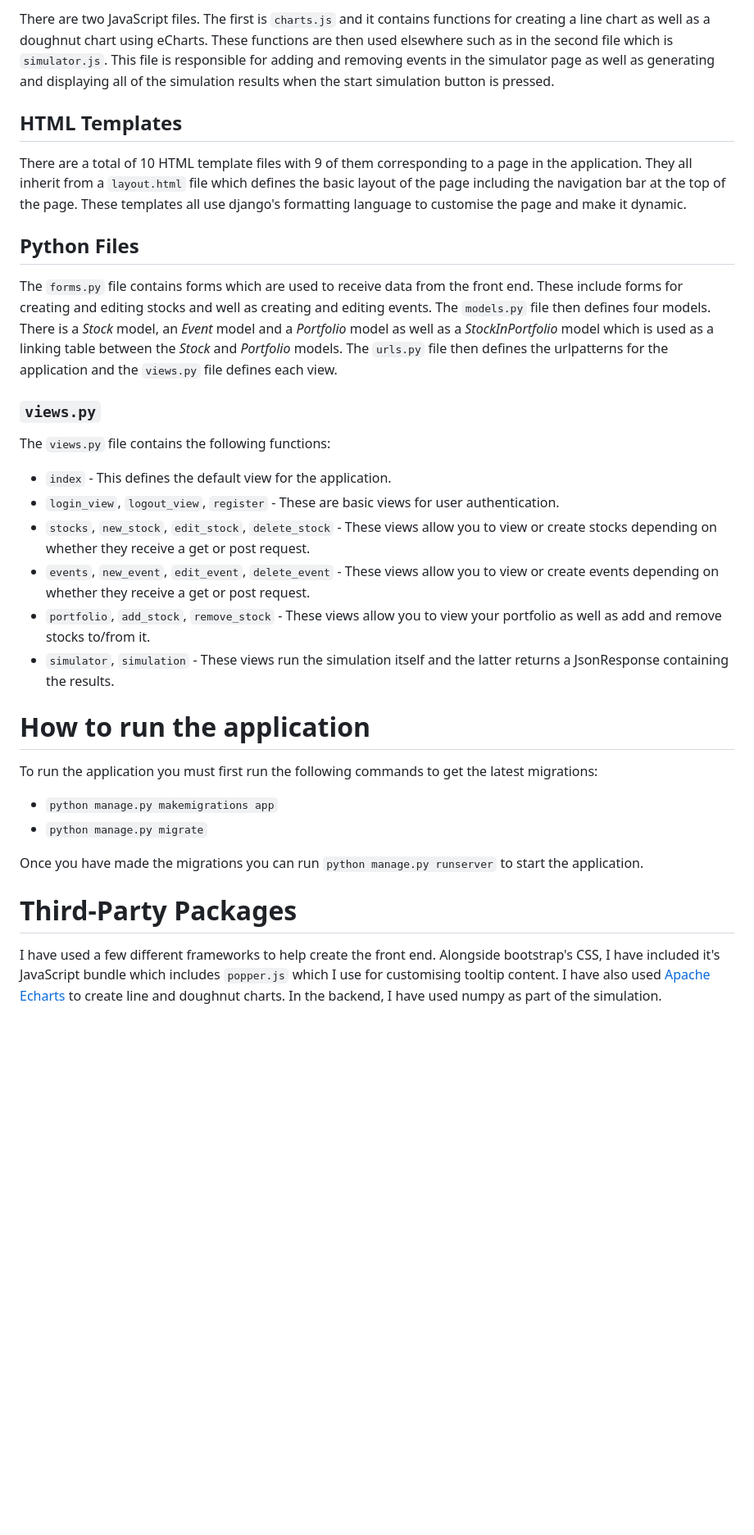
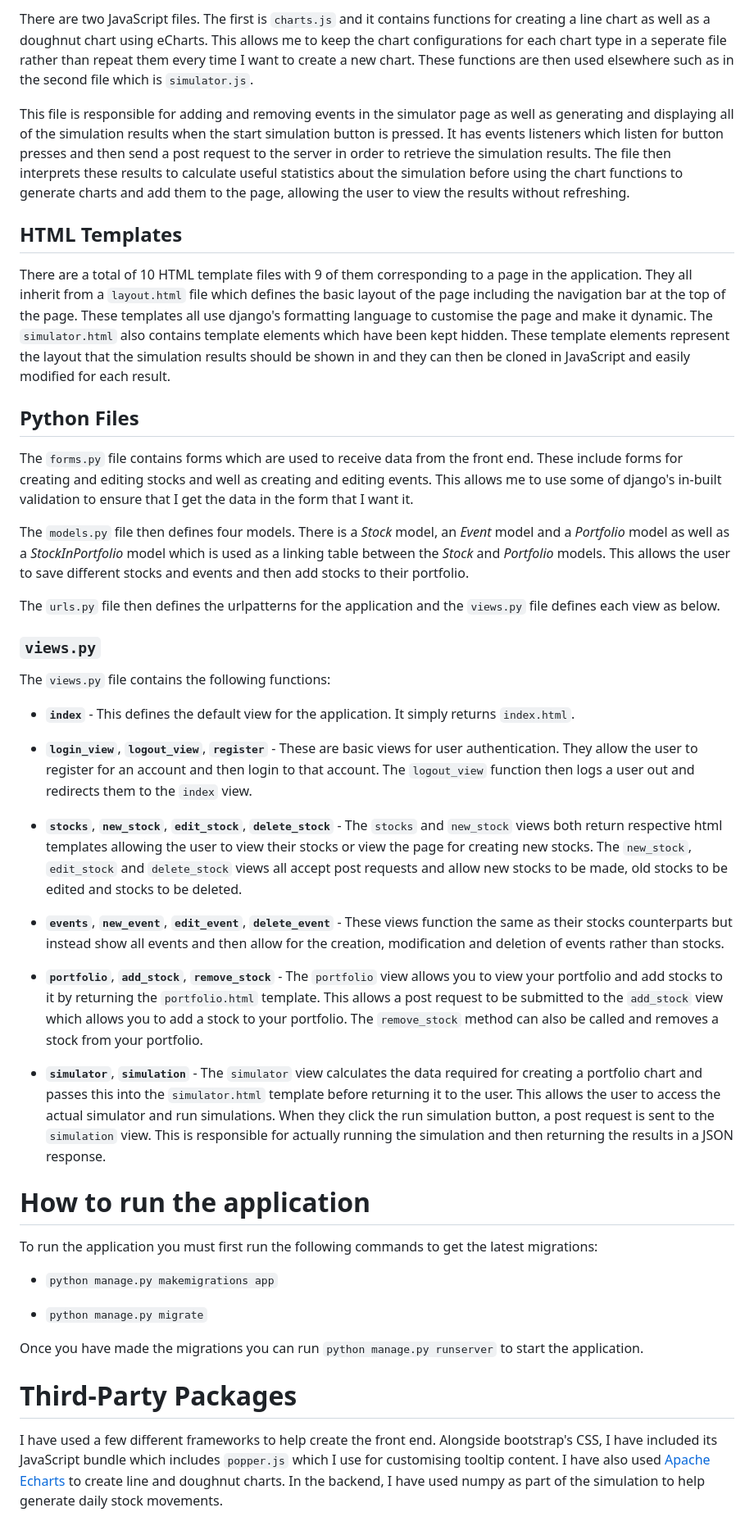
Before and after one commit to Muhammad-Ali-Mohsin/StockSimulator, a Markdown page: StockSimulator/project/README.md, the part around one of its changes. Shown at 82% size. Drawn GitHub-style; blank space fills up the shorter version.

```diff
--- a/StockSimulator/project/README.md
+++ b/StockSimulator/project/README.md
@@ -22,32 +44,46 @@ The project is split up with JavaScript and CSS files found under `app/static/ap
 
-There are two JavaScript files. The first is `charts.js` and it contains functions for creating a line chart as well as a doughnut chart using eCharts. These functions are then used elsewhere such as in the second file which is `simulator.js`. This file is responsible for adding and removing events in the simulator page as well as generating and displaying all of the simulation results when the start simulation button is pressed.
+There are two JavaScript files. The first is `charts.js` and it contains functions for creating a line chart as well as a doughnut chart using eCharts. This allows me to keep the chart configurations for each chart type in a seperate file rather than repeat them every time I want to create a new chart. These functions are then used elsewhere such as in the second file which is `simulator.js`.
 
-## HTML Templates
+This file is responsible for adding and removing events in the simulator page as well as generating and displaying all of the simulation results when the start simulation button is pressed. It has events listeners which listen for button presses and then send a post request to the server in order to retrieve the simulation results. The file then interprets these results to calculate useful statistics about the simulation before using the chart functions to generate charts and add them to the page, allowing the user to view the results without refreshing.
 
-There are a total of 10 HTML template files with 9 of them corresponding to a page in the application. They all inherit from a `layout.html` file which defines the basic layout of the page including the navigation bar at the top of the page. These templates all use django's formatting language to customise the page and make it dynamic.
+##  HTML Templates
 
-## Python Files
+There are a total of 10 HTML template files with 9 of them corresponding to a page in the application. They all inherit from a `layout.html` file which defines the basic layout of the page including the navigation bar at the top of the page. These templates all use django's formatting language to customise the page and make it dynamic. The `simulator.html` also contains template elements which have been kept hidden. These template elements represent the layout that the simulation results should be shown in and they can then be cloned in JavaScript and easily modified for each result.
 
-The `forms.py` file contains forms which are used to receive data from the front end. These include forms for creating and editing stocks and well as creating and editing events. The `models.py` file then defines four models. There is a *Stock* model, an *Event* model and a *Portfolio* model as well as a *StockInPortfolio* model which is used as a linking table between the *Stock* and *Portfolio* models. The `urls.py` file then defines the urlpatterns for the application and the `views.py` file defines each view.
+##  Python Files
 
-### `views.py`
+The `forms.py` file contains forms which are used to receive data from the front end. These include forms for creating and editing stocks and well as creating and editing events. This allows me to use some of django's in-built validation to ensure that I get the data in the form that I want it.
+
+The `models.py` file then defines four models. There is a *Stock* model, an *Event* model and a *Portfolio* model as well as a *StockInPortfolio* model which is used as a linking table between the *Stock* and *Portfolio* models. This allows the user to save different stocks and events and then add stocks to their portfolio.
+
+The `urls.py` file then defines the urlpatterns for the application and the `views.py` file defines each view as below.
+
+###  `views.py`
+
 The `views.py` file contains the following functions:
-- `index` - This defines the default view for the application.
-- `login_view`, `logout_view`, `register` - These are basic views for user authentication.
-- `stocks`, `new_stock`, `edit_stock`, `delete_stock` - These views allow you to view or create stocks depending on whether they receive a get or post request.
-- `events`, `new_event`, `edit_event`, `delete_event` - These views allow you to view or create events depending on whether they receive a get or post request.
-- `portfolio`, `add_stock`, `remove_stock` - These views allow you to view your portfolio as well as add and remove stocks to/from it.
-- `simulator`, `simulation` - These views run the simulation itself and the latter returns a JsonResponse containing the results.
 
+-  **`index`** - This defines the default view for the application. It simply returns `index.html`.
 
-# How to run the application
+-  **`login_view`**, **`logout_view`**, **`register`** - These are basic views for user authentication. They allow the user to register for an account and then login to that account. The `logout_view` function then logs a user out and redirects them to the `index` view.
+
+-  **`stocks`**, **`new_stock`**, **`edit_stock`**, **`delete_stock`** - The `stocks` and `new_stock` views both return respective html templates allowing the user to view their stocks or view the page for creating new stocks. The `new_stock`, `edit_stock` and `delete_stock` views all accept post requests and allow new stocks to be made, old stocks to be edited and stocks to be deleted.
+
+-  **`events`**, **`new_event`**, **`edit_event`**, **`delete_event`** - These views function the same as their stocks counterparts but instead show all events and then allow for the creation, modification and deletion of events rather than stocks.
+
+-  **`portfolio`**, **`add_stock`**, **`remove_stock`** - The `portfolio` view allows you to view your portfolio and add stocks to it by returning the `portfolio.html` template. This allows a post request to be submitted to the `add_stock` view which allows you to add a stock to your portfolio. The `remove_stock` method can also be called and removes a stock from your portfolio.
+
+-  **`simulator`**, **`simulation`** - The `simulator` view calculates the data required for creating a portfolio chart and passes this into the `simulator.html` template before returning it to the user. This allows the user to access the actual simulator and run simulations. When they click the run simulation button, a post request is sent to the `simulation` view. This is responsible for actually running the simulation and then returning the results in a JSON response.
+
+#  How to run the application
 
 To run the application you must first run the following commands to get the latest migrations:
-- `python manage.py makemigrations app`
-- `python manage.py migrate`
+
+-  `python manage.py makemigrations app`
+
+-  `python manage.py migrate`
 
 Once you have made the migrations you can run `python manage.py runserver` to start the application.
 
-# Third-Party Packages
+#  Third-Party Packages
 
-I have used a few different frameworks to help create the front end. Alongside bootstrap's CSS, I have included it's JavaScript bundle which includes `popper.js` which I use for customising tooltip content. I have also used [Apache Echarts](https://cdn.jsdelivr.net/npm/echarts@5.5.1/dist/echarts.min.js) to create line and doughnut charts. In the backend, I have used numpy as part of the simulation.
+I have used a few different frameworks to help create the front end. Alongside bootstrap's CSS, I have included its JavaScript bundle which includes `popper.js` which I use for customising tooltip content. I have also used [Apache Echarts](https://cdn.jsdelivr.net/npm/echarts@5.5.1/dist/echarts.min.js) to create line and doughnut charts. In the backend, I have used numpy as part of the simulation to help generate daily stock movements.
```
Also changed, not shown: other parts of StockSimulator/project/README.md (+31 -9 lines).
